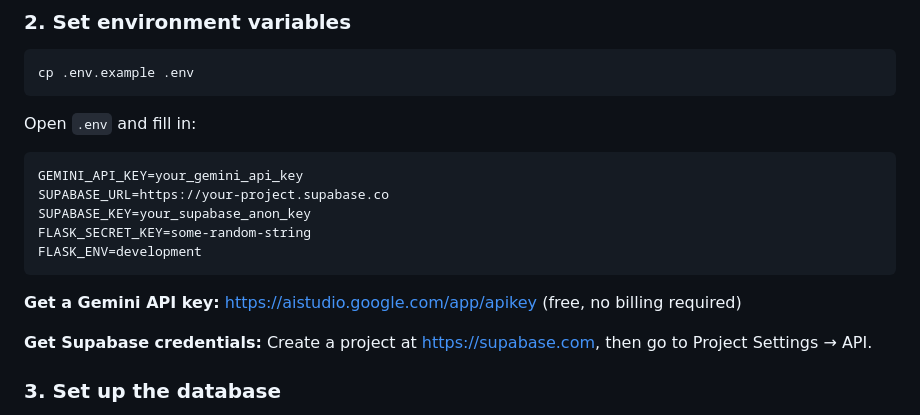
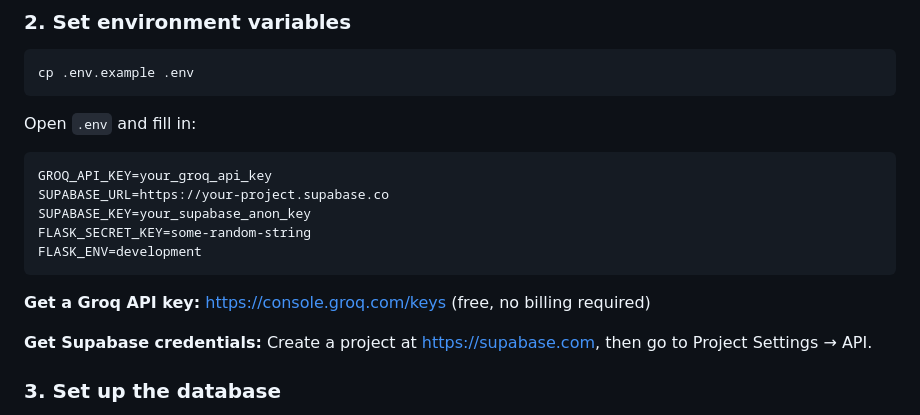
Before and after one commit to jossyKyalo/diaspora-ai-assistant-116, a Markdown page: README.md, the part around one of its changes. GitHub-like rendering.

````diff
--- a/README.md
+++ b/README.md
@@ -66,14 +66,14 @@ cp .env.example .env
 Open `.env` and fill in:
 
 ```
-GEMINI_API_KEY=your_gemini_api_key
+GROQ_API_KEY=your_groq_api_key
 SUPABASE_URL=https://your-project.supabase.co
 SUPABASE_KEY=your_supabase_anon_key
 FLASK_SECRET_KEY=some-random-string
 FLASK_ENV=development
 ```
 
-**Get a Gemini API key:** https://aistudio.google.com/app/apikey (free, no billing required)
+**Get a Groq API key:** https://console.groq.com/keys (free, no billing required)
 
 **Get Supabase credentials:** Create a project at https://supabase.com, then go to Project Settings → API.
 
````
Also changed, not shown: other parts of README.md (+8 -8 lines).
